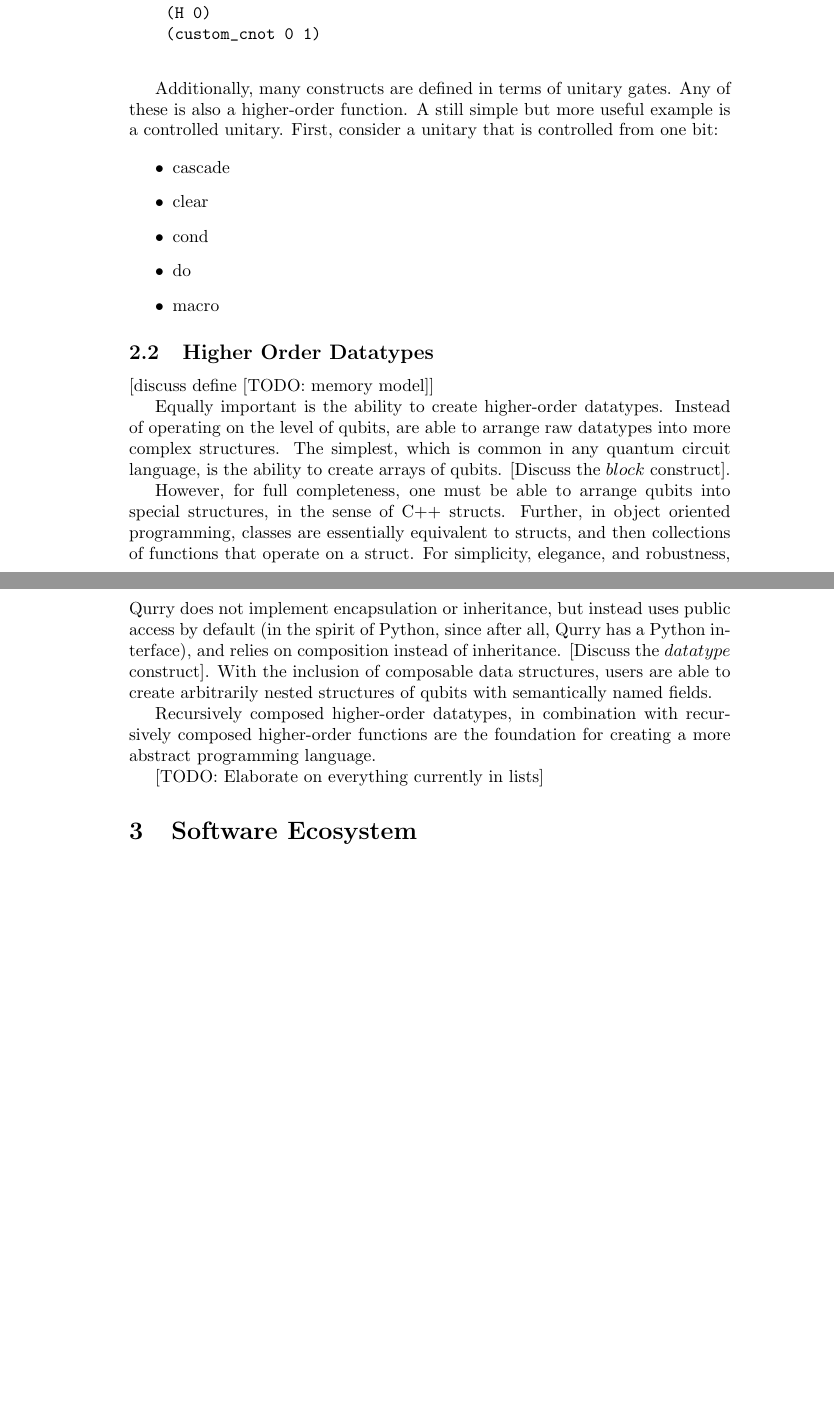
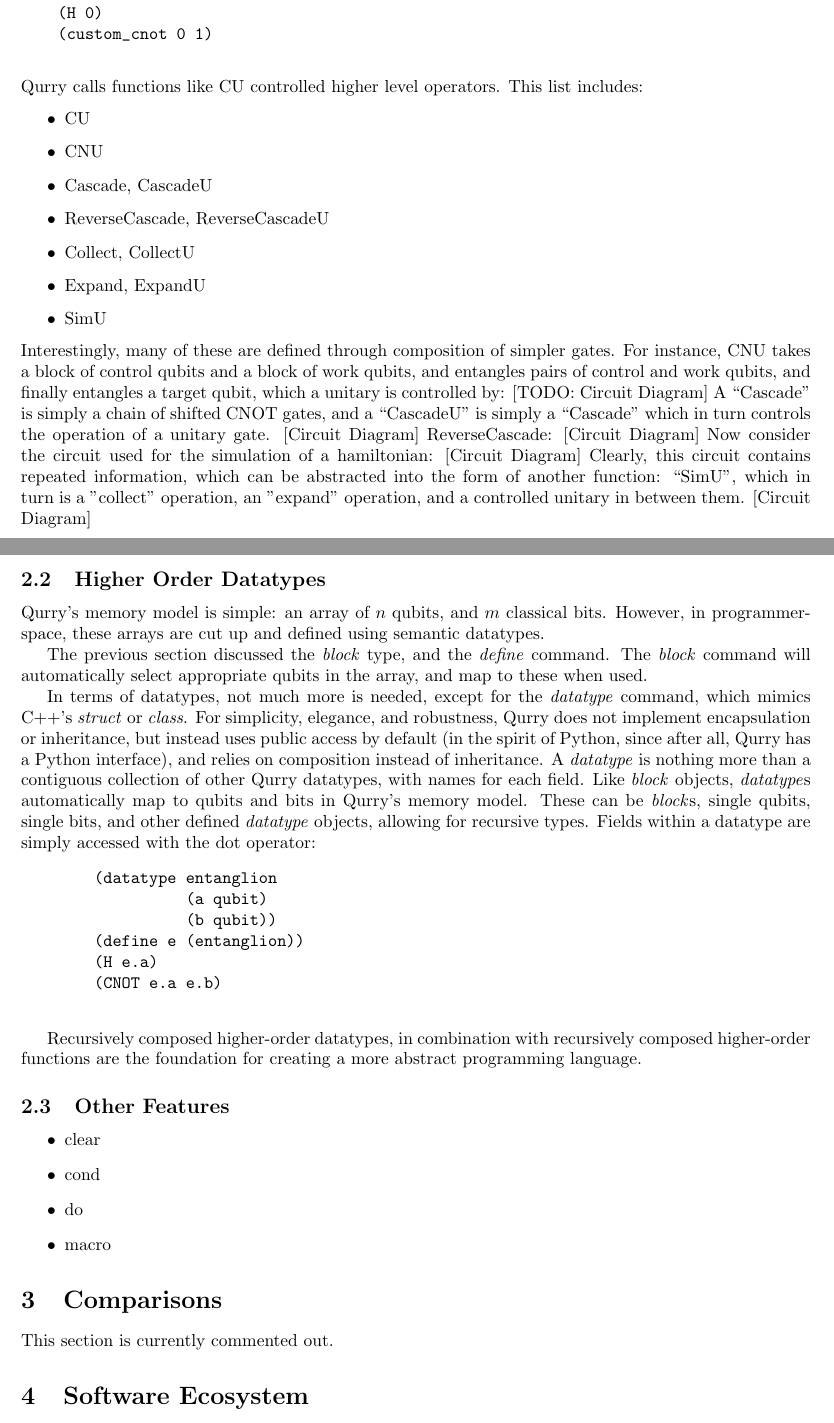
Before and after one commit to LSaldyt/Qurry, a LaTeX paper (paper/paper.tex): two parts of pages 6 and 7 of 10 before the commit and two parts of pages 4 and 5 of 7 after it, joined at a grey line, cut so that both start at the same text, the shorter picture padded with empty space. Compiled offline with pdfLaTeX.

Commit message:
Fixes margins and expands

```diff
--- a/paper/paper.tex
+++ b/paper/paper.tex
@@ -3,6 +3,7 @@
 \usepackage{amsmath}
 \usepackage{graphicx}
 \usepackage[english]{babel}
+\usepackage[a4paper,margin=1in,footskip=0.25in]{geometry}
 
 \usepackage{mathtools}
 \DeclarePairedDelimiter\bra{\langle}{\rvert}
@@ -206,43 +207,67 @@ However, it is obvious that \emph{eventual} hardware independence is desirable -
     (H 0)
     (custom_cnot 0 1)
     \end{verbatim}
+    Qurry calls functions like CU controlled higher level operators.
+    This list includes:
+    \begin{itemize}
+        \item CU
+        \item CNU
+        \item Cascade, CascadeU
+        \item ReverseCascade, ReverseCascadeU
+        \item Collect, CollectU
+        \item Expand, ExpandU
+        \item SimU
+    \end{itemize}
+    Interestingly, many of these are defined through composition of simpler gates.
+    For instance, CNU takes a block of control qubits and a block of work qubits, and entangles pairs of control and work qubits, and finally entangles a target qubit, which a unitary is controlled by:
+    [TODO: Circuit Diagram]
+    A ``Cascade" is simply a chain of shifted CNOT gates, and a ``CascadeU" is simply a ``Cascade" which in turn controls the operation of a unitary gate.
+    [Circuit Diagram]
+    ReverseCascade:
+    [Circuit Diagram]
+    Now consider the circuit used for the simulation of a hamiltonian:
+    [Circuit Diagram]
+    Clearly, this circuit contains repeated information, which can be abstracted into the form of another function: ``SimU", which in turn is a "collect" operation, an "expand" operation, and a controlled unitary in between them.
+    [Circuit Diagram]
 
+    \subsection{Higher Order Datatypes}
 
+    Qurry's memory model is simple: an array of $n$ qubits, and $m$ classical bits.
+    However, in programmer-space, these arrays are cut up and defined using semantic datatypes.
 
-    Additionally, many constructs are defined in terms of unitary gates. Any of these is also a higher-order function.
-    A still simple but more useful example is a controlled unitary.
-    First, consider a unitary that is controlled from one bit:
+    The previous section discussed the \emph{block} type, and the \emph{define} command.
+    The \emph{block} command will automatically select appropriate qubits in the array, and map to these when used.
 
+    In terms of datatypes, not much more is needed, except for the \emph{datatype} command, which mimics C++'s \emph{struct} or \emph{class}.
+    For simplicity, elegance, and robustness, Qurry does not implement encapsulation or inheritance, but instead uses public access by default (in the spirit of Python, since after all, Qurry has a Python interface), and relies on composition instead of inheritance.
+    A \emph{datatype} is nothing more than a contiguous collection of other Qurry datatypes, with names for each field.
+    Like \emph{block} objects, \emph{datatype}s automatically map to qubits and bits in Qurry's memory model.
+    These can be \emph{block}s, single qubits, single bits, and other defined \emph{datatype} objects, allowing for recursive types.
+    Fields within a datatype are simply accessed with the dot operator:
+    % TODO: should functions be possible as datatype fields?
+    \begin{verbatim}
+        (datatype entanglion
+                  (a qubit)
+                  (b qubit))
+        (define e (entanglion))
+        (H e.a)
+        (CNOT e.a e.b)
+    \end{verbatim}
+
+    Recursively composed higher-order datatypes, in combination with recursively composed higher-order functions are the foundation for creating a more abstract programming language.
+
+    \subsection{Other Features}
 
     \begin{itemize}
-        \item cascade
         \item clear
         \item cond
         \item do
         \item macro
     \end{itemize}
 
-    \subsection{Higher Order Datatypes}
 
-    [discuss define [TODO: memory model]]
-
-    Equally important is the ability to create higher-order datatypes.
-    Instead of operating on the level of qubits, are able to arrange raw datatypes into more complex structures.
-    The simplest, which is common in any quantum circuit language, is the ability to create arrays of qubits.
-    [Discuss the $block$ construct].
-
-    However, for full completeness, one must be able to arrange qubits into special structures, in the sense of C++ structs.
-    Further, in object oriented programming, classes are essentially equivalent to structs, and then collections of functions that operate on a struct.
-    For simplicity, elegance, and robustness, Qurry does not implement encapsulation or inheritance, but instead uses public access by default (in the spirit of Python, since after all, Qurry has a Python interface), and relies on composition instead of inheritance.
-    [Discuss the $datatype$ construct].
-    With the inclusion of composable data structures, users are able to create arbitrarily nested structures of qubits with semantically named fields.
-
-    Recursively composed higher-order datatypes, in combination with recursively composed higher-order functions are the foundation for creating a more abstract programming language.
-
-    [TODO: Elaborate on everything currently in lists]
-
-% \section{Comparisons}
-%
+ \section{Comparisons}
+    This section is currently commented out.
 % \includegraphics{teleport.pdf}
 %
 %     Draw examples from Nielsen and Chuang, and the general literature.
```
Also changed, not shown: paper/paper.pdf.
